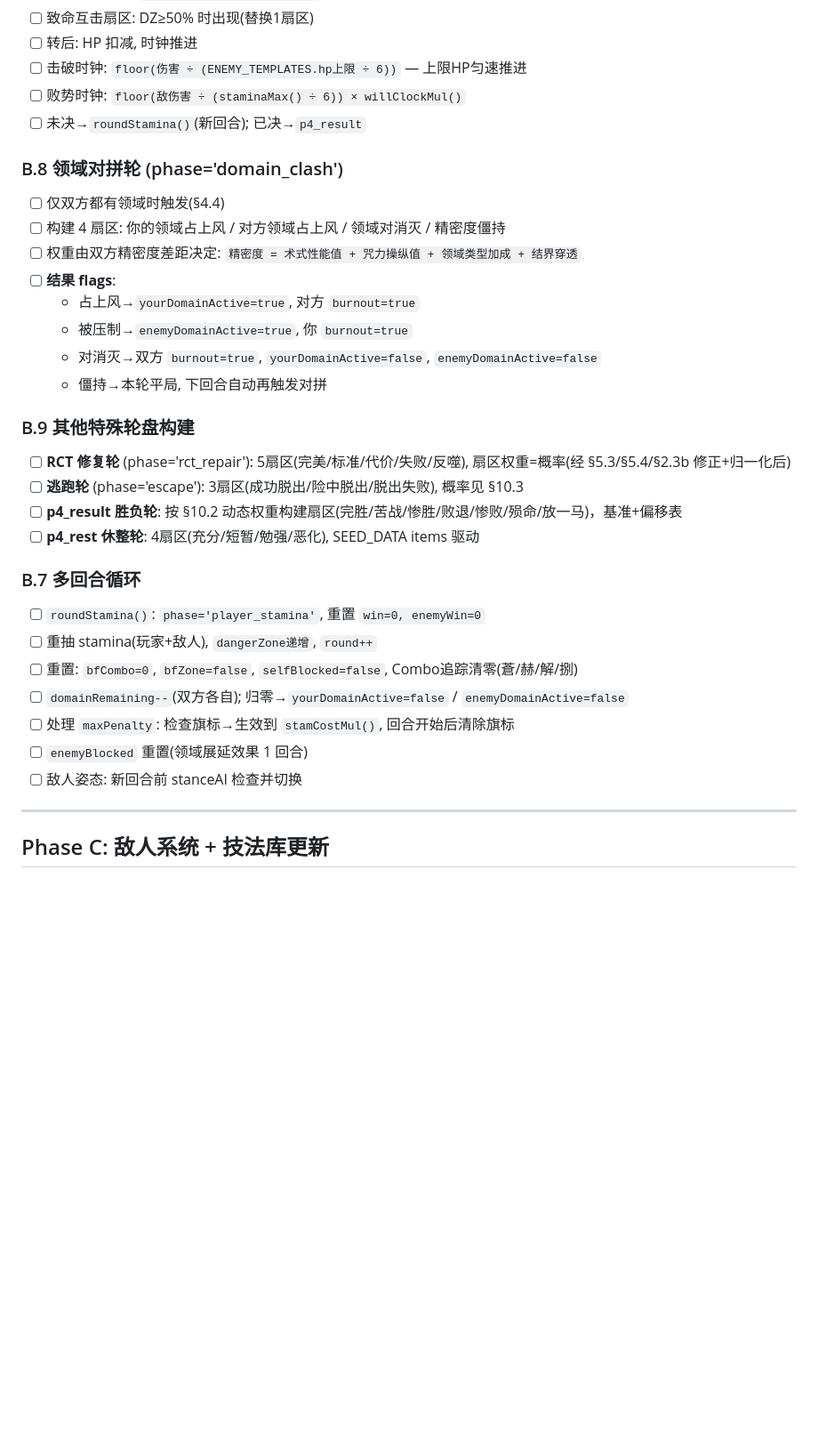
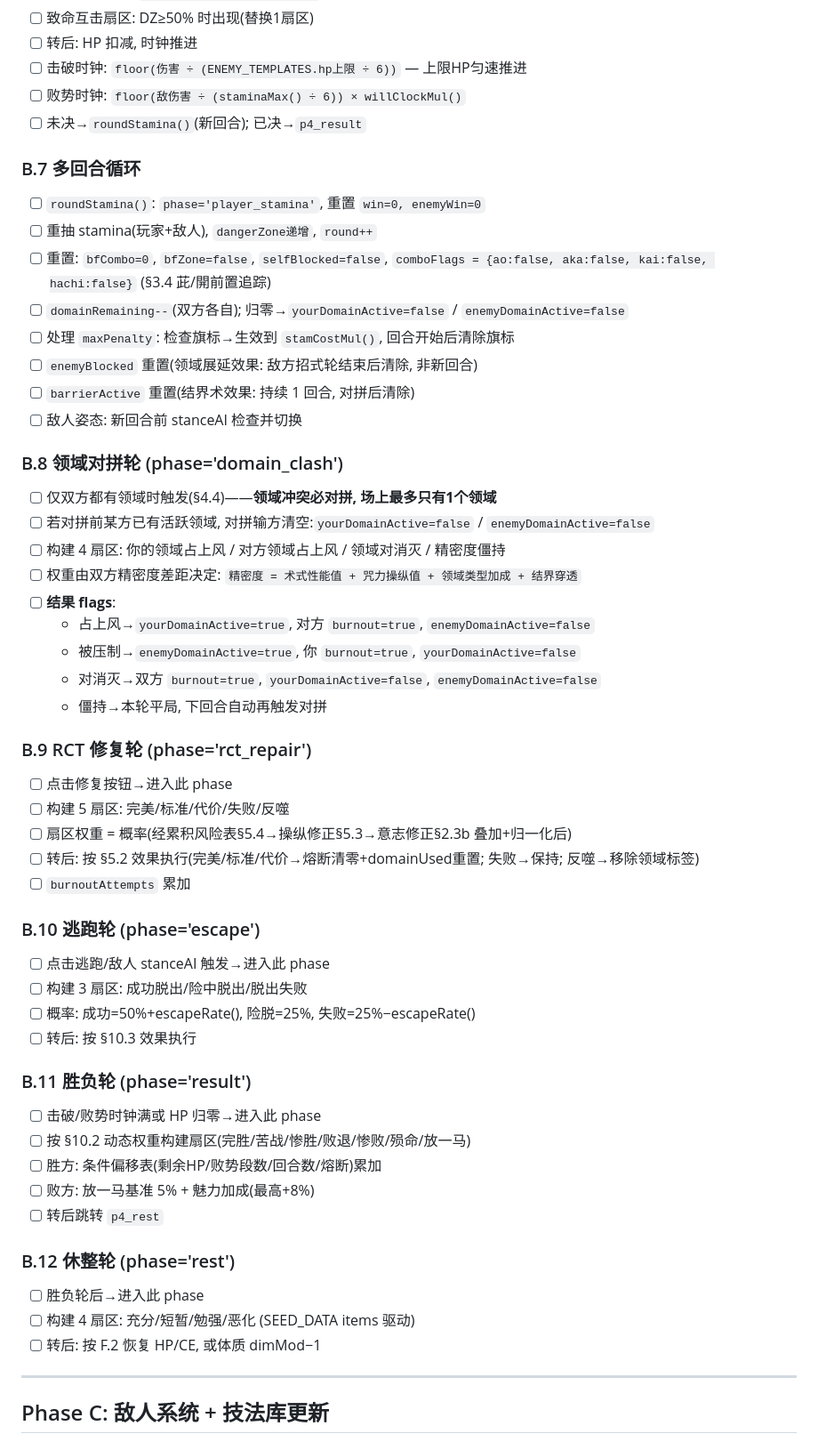
Before and after one commit to qqqc/jjk-roulette, a Markdown page: BATTLE-TASKS.md, the part around one of its changes. Shown at 89% size. GitHub-like rendering; blank space fills up the shorter version.

Commit message:
BATTLE-TASKS.md 修复11项: B.7→B.12重编号, D.3笔误, phase枚举补全, 领域效果/类型独立任务, comboFlags+barrierActive字段, enemyBlocked重置时机, TECHNIQUE_LIBRARY核对清单, 领域对拼输方domain清除

```diff
--- a/BATTLE-TASKS.md
+++ b/BATTLE-TASKS.md
@@ -122,33 +123,57 @@
 - [ ] 败势时钟: `floor(敌伤害 ÷ (staminaMax() ÷ 6)) × willClockMul()`
 - [ ] 未决→`roundStamina()`(新回合); 已决→`p4_result`
 
-### B.8 领域对拼轮 (phase='domain_clash')
-
-- [ ] 仅双方都有领域时触发(§4.4)
-- [ ] 构建 4 扇区: 你的领域占上风 / 对方领域占上风 / 领域对消灭 / 精密度僵持
-- [ ] 权重由双方精密度差距决定: `精密度 = 术式性能值 + 咒力操纵值 + 领域类型加成 + 结界穿透`
-- [ ] **结果 flags**:
-  - 占上风→`yourDomainActive=true`, 对方 `burnout=true`
-  - 被压制→`enemyDomainActive=true`, 你 `burnout=true`
-  - 对消灭→双方 `burnout=true`, `yourDomainActive=false`, `enemyDomainActive=false`
-  - 僵持→本轮平局, 下回合自动再触发对拼
-
-### B.9 其他特殊轮盘构建
-
-- [ ] **RCT 修复轮** (phase='rct_repair'): 5扇区(完美/标准/代价/失败/反噬), 扇区权重=概率(经 §5.3/§5.4/§2.3b 修正+归一化后)
-- [ ] **逃跑轮** (phase='escape'): 3扇区(成功脱出/险中脱出/脱出失败), 概率见 §10.3
-- [ ] **p4_result 胜负轮**: 按 §10.2 动态权重构建扇区(完胜/苦战/惨胜/败退/惨败/殒命/放一马)，基准+偏移表
-- [ ] **p4_rest 休整轮**: 4扇区(充分/短暂/勉强/恶化), SEED_DATA items 驱动
-
 ### B.7 多回合循环
 
 - [ ] `roundStamina()`: `phase='player_stamina'`, 重置 `win=0, enemyWin=0`
 - [ ] 重抽 stamina(玩家+敌人), `dangerZone递增`, `round++`
-- [ ] 重置: `bfCombo=0`, `bfZone=false`, `selfBlocked=false`, Combo追踪清零(蒼/赫/解/捌)
+- [ ] 重置: `bfCombo=0`, `bfZone=false`, `selfBlocked=false`, `comboFlags = {ao:false, aka:false, kai:false, hachi:false}` (§3.4 茈/開前置追踪)
 - [ ] `domainRemaining--`(双方各自); 归零→`yourDomainActive=false` / `enemyDomainActive=false`
 - [ ] 处理 `maxPenalty`: 检查旗标→生效到 `stamCostMul()`, 回合开始后清除旗标
-- [ ] `enemyBlocked` 重置(领域展延效果 1 回合)
+- [ ] `enemyBlocked` 重置(领域展延效果: 敌方招式轮结束后清除, 非新回合)
+- [ ] `barrierActive` 重置(结界术效果: 持续 1 回合, 对拼后清除)
 - [ ] 敌人姿态: 新回合前 stanceAI 检查并切换
+
+### B.8 领域对拼轮 (phase='domain_clash')
+
+- [ ] 仅双方都有领域时触发(§4.4)——**领域冲突必对拼, 场上最多只有1个领域**
+- [ ] 若对拼前某方已有活跃领域, 对拼输方清空:`yourDomainActive=false` / `enemyDomainActive=false`
+- [ ] 构建 4 扇区: 你的领域占上风 / 对方领域占上风 / 领域对消灭 / 精密度僵持
+- [ ] 权重由双方精密度差距决定: `精密度 = 术式性能值 + 咒力操纵值 + 领域类型加成 + 结界穿透`
+- [ ] **结果 flags**:
+  - 占上风→`yourDomainActive=true`, 对方 `burnout=true`, `enemyDomainActive=false`
+  - 被压制→`enemyDomainActive=true`, 你 `burnout=true`, `yourDomainActive=false`
+  - 对消灭→双方 `burnout=true`, `yourDomainActive=false`, `enemyDomainActive=false`
+  - 僵持→本轮平局, 下回合自动再触发对拼
+
+### B.9 RCT 修复轮 (phase='rct_repair')
+
+- [ ] 点击修复按钮→进入此 phase
+- [ ] 构建 5 扇区: 完美/标准/代价/失败/反噬
+- [ ] 扇区权重 = 概率(经累积风险表§5.4→操纵修正§5.3→意志修正§2.3b 叠加+归一化后)
+- [ ] 转后: 按 §5.2 效果执行(完美/标准/代价→熔断清零+domainUsed重置; 失败→保持; 反噬→移除领域标签)
+- [ ] `burnoutAttempts` 累加
+
+### B.10 逃跑轮 (phase='escape')
+
+- [ ] 点击逃跑/敌人 stanceAI 触发→进入此 phase
+- [ ] 构建 3 扇区: 成功脱出/险中脱出/脱出失败
+- [ ] 概率: 成功=50%+escapeRate(), 险脱=25%, 失败=25%−escapeRate()
+- [ ] 转后: 按 §10.3 效果执行
+
+### B.11 胜负轮 (phase='result')
+
+- [ ] 击破/败势时钟满或 HP 归零→进入此 phase
+- [ ] 按 §10.2 动态权重构建扇区(完胜/苦战/惨胜/败退/惨败/殒命/放一马)
+- [ ] 胜方: 条件偏移表(剩余HP/败势段数/回合数/熔断)累加
+- [ ] 败方: 放一马基准 5% + 魅力加成(最高+8%)
+- [ ] 转后跳转 `p4_rest`
+
+### B.12 休整轮 (phase='rest')
+
+- [ ] 胜负轮后→进入此 phase
+- [ ] 构建 4 扇区: 充分/短暂/勉强/恶化 (SEED_DATA items 驱动)
+- [ ] 转后: 按 F.2 恢复 HP/CE, 或体质 dimMod−1
 
 ---
 
```
Also changed, not shown: other parts of BATTLE-TASKS.md (+34 -6 lines).
